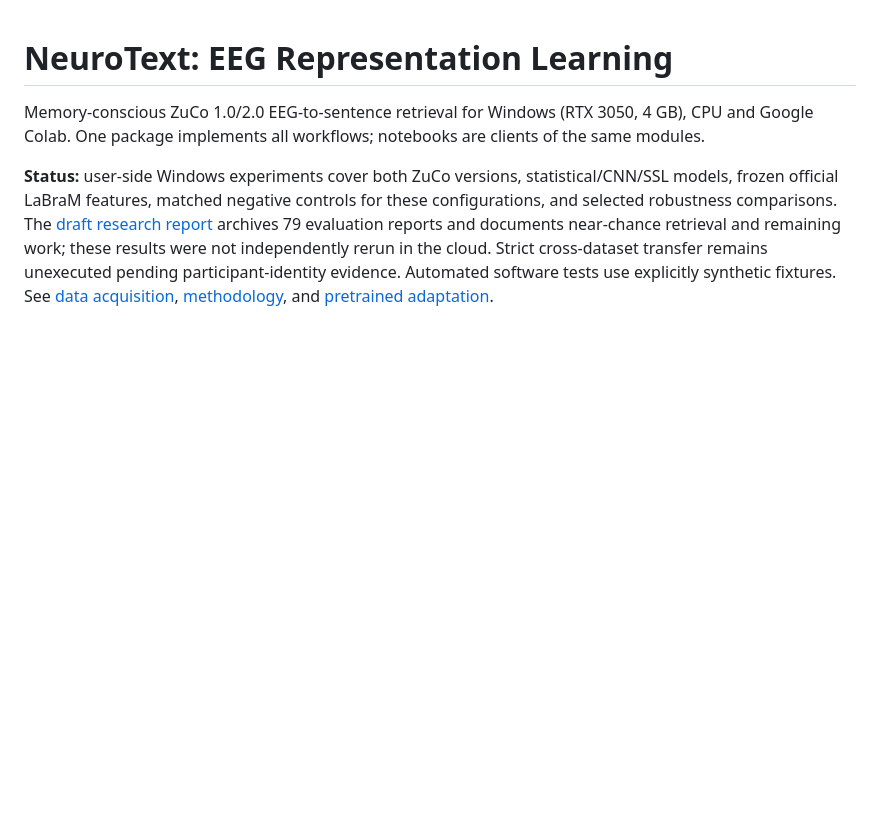
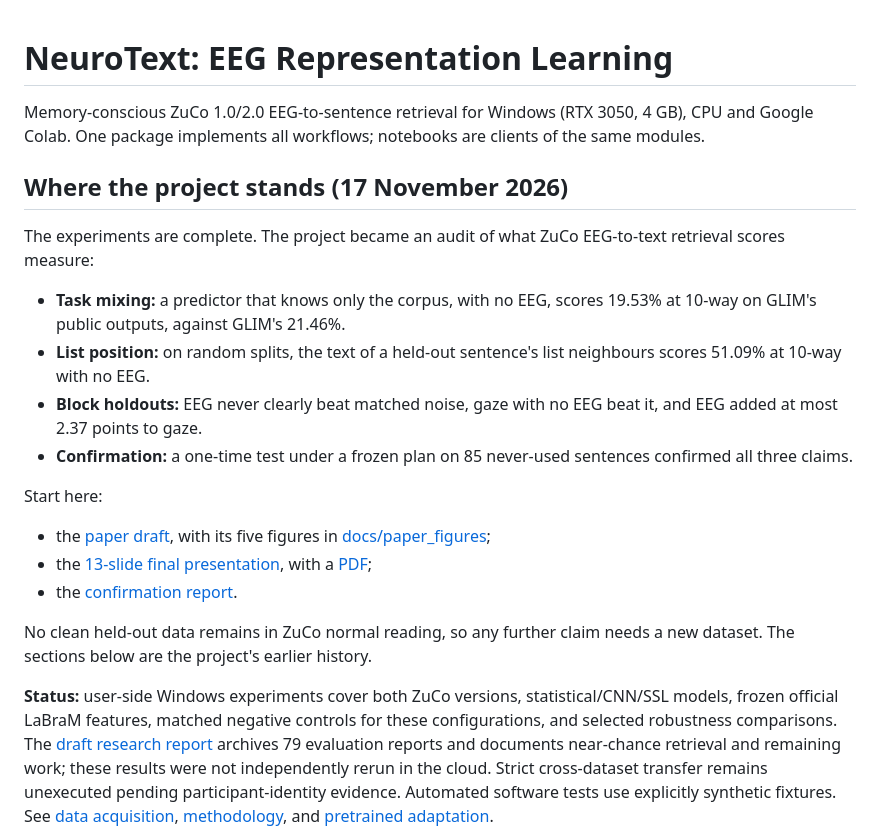
Before and after one commit to ziadmohamdd/Neurotext-EEG-Representation-Learning, a Markdown page: README.md, the part around the change. GitHub-like rendering; blank space fills up the shorter version.

```diff
--- a/README.md
+++ b/README.md
@@ -1,6 +1,23 @@
 # NeuroText: EEG Representation Learning
 
 Memory-conscious ZuCo 1.0/2.0 EEG-to-sentence retrieval for Windows (RTX 3050, 4 GB), CPU and Google Colab. One package implements all workflows; notebooks are clients of the same modules.
+
+## Where the project stands (17 November 2026)
+
+The experiments are complete. The project became an audit of what ZuCo EEG-to-text retrieval scores measure:
+
+- **Task mixing:** a predictor that knows only the corpus, with no EEG, scores 19.53% at 10-way on GLIM's public outputs, against GLIM's 21.46%.
+- **List position:** on random splits, the text of a held-out sentence's list neighbours scores 51.09% at 10-way with no EEG.
+- **Block holdouts:** EEG never clearly beat matched noise, gaze with no EEG beat it, and EEG added at most 2.37 points to gaze.
+- **Confirmation:** a one-time test under a frozen plan on 85 never-used sentences confirmed all three claims.
+
+Start here:
+
+- the [paper draft](docs/paper_draft_20261114.md), with its five figures in [docs/paper_figures](docs/paper_figures/);
+- the [13-slide final presentation](docs/presentation/NeuroText_final_v3_20261117.pptx), with a [PDF](docs/presentation/NeuroText_final_v3_20261117.pdf);
+- the [confirmation report](docs/research_results/confirmation_v10_20261114/REPORT.md).
+
+No clean held-out data remains in ZuCo normal reading, so any further claim needs a new dataset. The sections below are the project's earlier history.
 
 **Status:** user-side Windows experiments cover both ZuCo versions, statistical/CNN/SSL models, frozen official LaBraM features, matched negative controls for these configurations, and selected robustness comparisons. The [draft research report](docs/research_results/REPORT.md) archives 79 evaluation reports and documents near-chance retrieval and remaining work; these results were not independently rerun in the cloud. Strict cross-dataset transfer remains unexecuted pending participant-identity evidence. Automated software tests use explicitly synthetic fixtures. See [data acquisition](docs/data_sources.md), [methodology](docs/methodology.md), and [pretrained adaptation](docs/pretrained_models.md).
 
```
Also changed, not shown: docs/paper_draft_20261114.md (+12 -6 lines), docs/presentation/README.md (+8 -1 lines), docs/paper_figures/fig5_confirmation.png (added), 4 other files.
